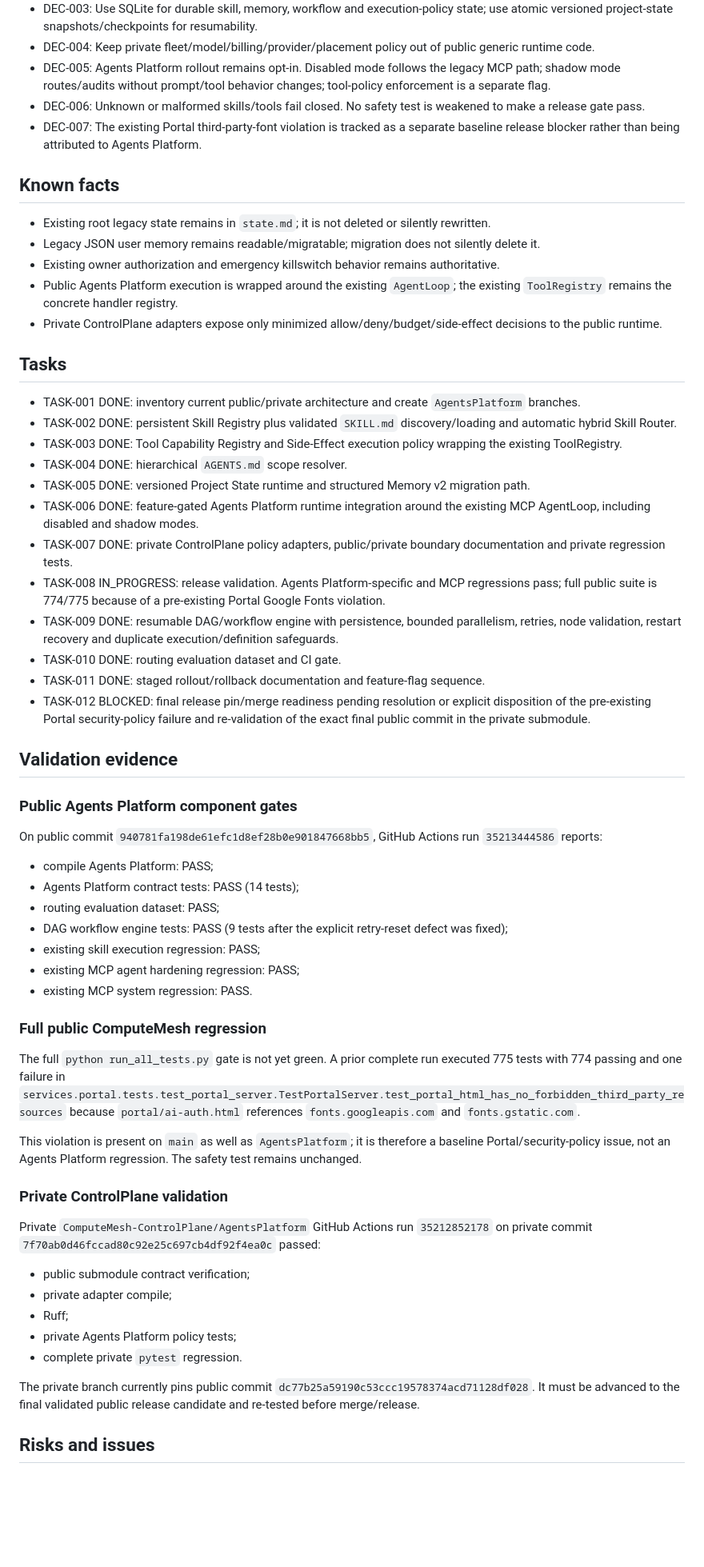
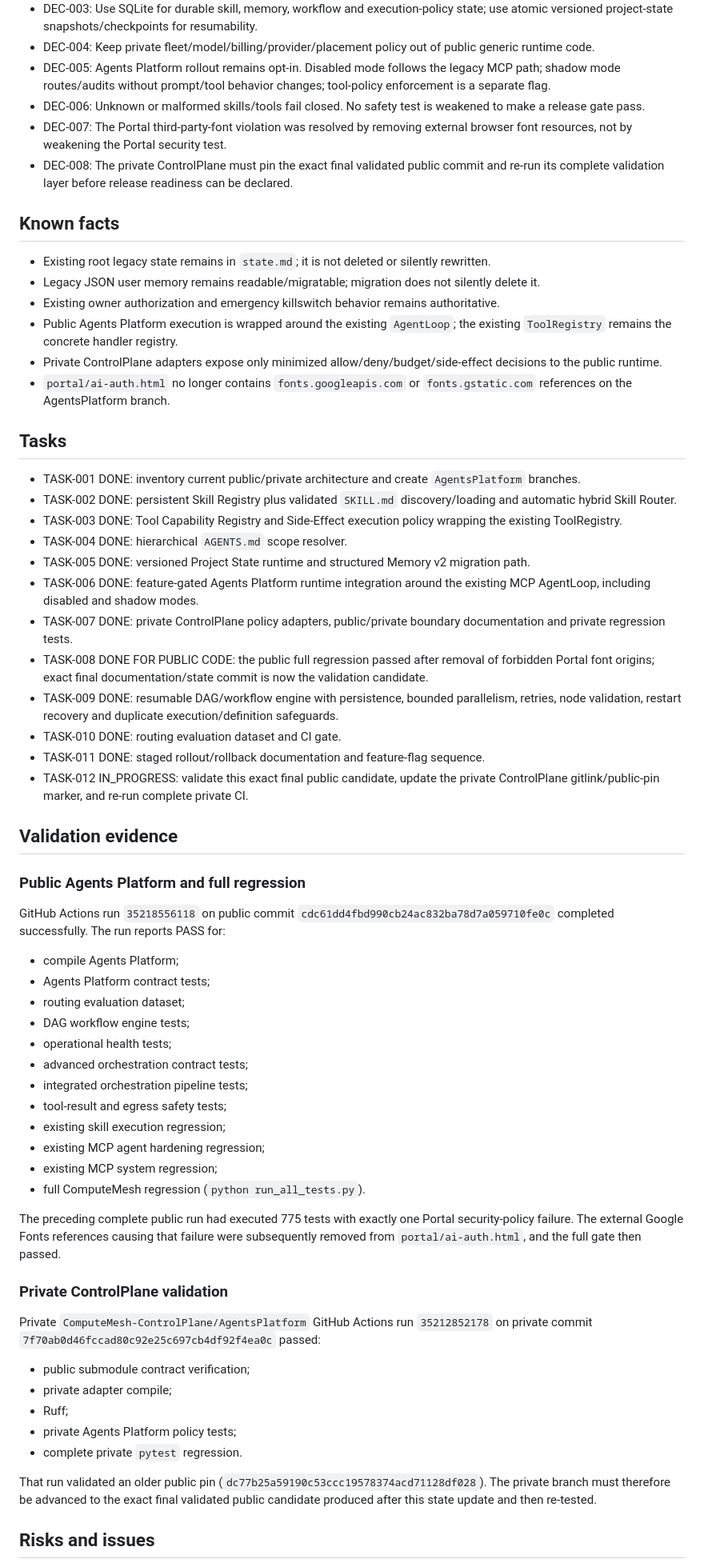
Before and after one commit to inetconnector/ComputeMesh, a Markdown page: PROJECT_STATE.md, the part around one of its changes. Shown at 80% size. Drawn GitHub-style; blank space fills up the shorter version.

Commit message:
AgentsPlatform: record green public release validation

```diff
--- a/PROJECT_STATE.md
+++ b/PROJECT_STATE.md
@@ -45,7 +47,8 @@ Private ControlPlane owns fleet/model/commercial/billing/provider/placement poli
 - DEC-004: Keep private fleet/model/billing/provider/placement policy out of public generic runtime code.
 - DEC-005: Agents Platform rollout remains opt-in. Disabled mode follows the legacy MCP path; shadow mode routes/audits without prompt/tool behavior changes; tool-policy enforcement is a separate flag.
 - DEC-006: Unknown or malformed skills/tools fail closed. No safety test is weakened to make a release gate pass.
-- DEC-007: The existing Portal third-party-font violation is tracked as a separate baseline release blocker rather than being attributed to Agents Platform.
+- DEC-007: The Portal third-party-font violation was resolved by removing external browser font resources, not by weakening the Portal security test.
+- DEC-008: The private ControlPlane must pin the exact final validated public commit and re-run its complete validation layer before release readiness can be declared.
 
 ## Known facts
 
@@ -54,6 +57,7 @@ Private ControlPlane owns fleet/model/commercial/billing/provider/placement poli
 - Existing owner authorization and emergency killswitch behavior remains authoritative.
 - Public Agents Platform execution is wrapped around the existing `AgentLoop`; the existing `ToolRegistry` remains the concrete handler registry.
 - Private ControlPlane adapters expose only minimized allow/deny/budget/side-effect decisions to the public runtime.
+- `portal/ai-auth.html` no longer contains `fonts.googleapis.com` or `fonts.gstatic.com` references on the AgentsPlatform branch.
 
 ## Tasks
 
@@ -64,31 +68,32 @@ Private ControlPlane owns fleet/model/commercial/billing/provider/placement poli
 - TASK-005 DONE: versioned Project State runtime and structured Memory v2 migration path.
 - TASK-006 DONE: feature-gated Agents Platform runtime integration around the existing MCP AgentLoop, including disabled and shadow modes.
 - TASK-007 DONE: private ControlPlane policy adapters, public/private boundary documentation and private regression tests.
-- TASK-008 IN_PROGRESS: release validation. Agents Platform-specific and MCP regressions pass; full public suite is 774/775 because of a pre-existing Portal Google Fonts violation.
+- TASK-008 DONE FOR PUBLIC CODE: the public full regression passed after removal of forbidden Portal font origins; exact final documentation/state commit is now the validation candidate.
 - TASK-009 DONE: resumable DAG/workflow engine with persistence, bounded parallelism, retries, node validation, restart recovery and duplicate execution/definition safeguards.
 - TASK-010 DONE: routing evaluation dataset and CI gate.
 - TASK-011 DONE: staged rollout/rollback documentation and feature-flag sequence.
-- TASK-012 BLOCKED: final release pin/merge readiness pending resolution or explicit disposition of the pre-existing Portal security-policy failure and re-validation of the exact final public commit in the private submodule.
+- TASK-012 IN_PROGRESS: validate this exact final public candidate, update the private ControlPlane gitlink/public-pin marker, and re-run complete private CI.
 
 ## Validation evidence
 
-### Public Agents Platform component gates
+### Public Agents Platform and full regression
 
-On public commit `940781fa198de61efc1d8ef28b0e901847668bb5`, GitHub Actions run `35213444586` reports:
+GitHub Actions run `35218556118` on public commit `cdc61dd4fbd990cb24ac832ba78d7a059710fe0c` completed successfully. The run reports PASS for:
 
-- compile Agents Platform: PASS;
-- Agents Platform contract tests: PASS (14 tests);
-- routing evaluation dataset: PASS;
-- DAG workflow engine tests: PASS (9 tests after the explicit retry-reset defect was fixed);
-- existing skill execution regression: PASS;
-- existing MCP agent hardening regression: PASS;
-- existing MCP system regression: PASS.
+- compile Agents Platform;
+- Agents Platform contract tests;
+- routing evaluation dataset;
+- DAG workflow engine tests;
+- operational health tests;
+- advanced orchestration contract tests;
+- integrated orchestration pipeline tests;
+- tool-result and egress safety tests;
+- existing skill execution regression;
+- existing MCP agent hardening regression;
+- existing MCP system regression;
+- full ComputeMesh regression (`python run_all_tests.py`).
 
-### Full public ComputeMesh regression
-
-The full `python run_all_tests.py` gate is not yet green. A prior complete run executed 775 tests with 774 passing and one failure in `services.portal.tests.test_portal_server.TestPortalServer.test_portal_html_has_no_forbidden_third_party_resources` because `portal/ai-auth.html` references `fonts.googleapis.com` and `fonts.gstatic.com`.
-
-This violation is present on `main` as well as `AgentsPlatform`; it is therefore a baseline Portal/security-policy issue, not an Agents Platform regression. The safety test remains unchanged.
+The preceding complete public run had executed 775 tests with exactly one Portal security-policy failure. The external Google Fonts references causing that failure were subsequently removed from `portal/ai-auth.html`, and the full gate then passed.
 
 ### Private ControlPlane validation
 
@@ -100,7 +105,7 @@ Private `ComputeMesh-ControlPlane/AgentsPlatform` GitHub Actions run `3521285217
 - private Agents Platform policy tests;
 - complete private `pytest` regression.
 
-The private branch currently pins public commit `dc77b25a59190c53ccc19578374acd71128df028`. It must be advanced to the final validated public release candidate and re-tested before merge/release.
+That run validated an older public pin (`dc77b25a59190c53ccc19578374acd71128df028`). The private branch must therefore be advanced to the exact final validated public candidate produced after this state update and then re-tested.
 
 ## Risks and issues
 
```
Also changed, not shown: other parts of PROJECT_STATE.md (+16 -13 lines).
